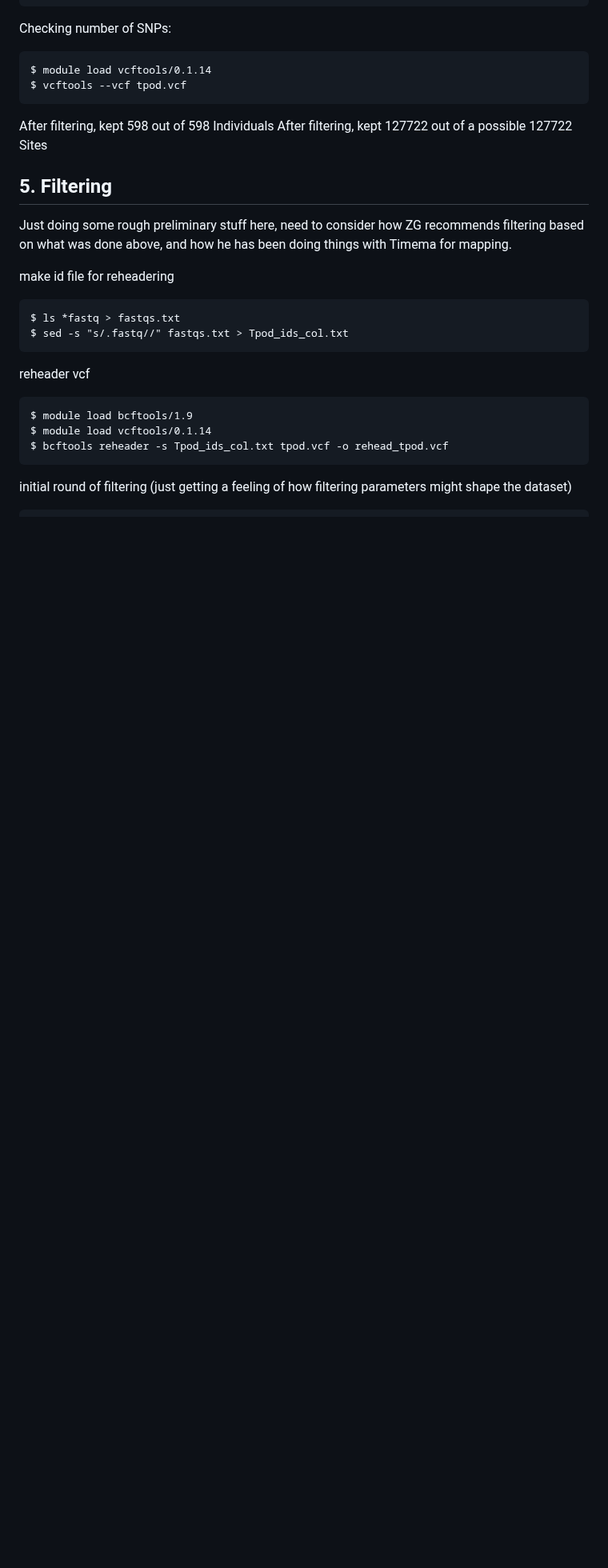
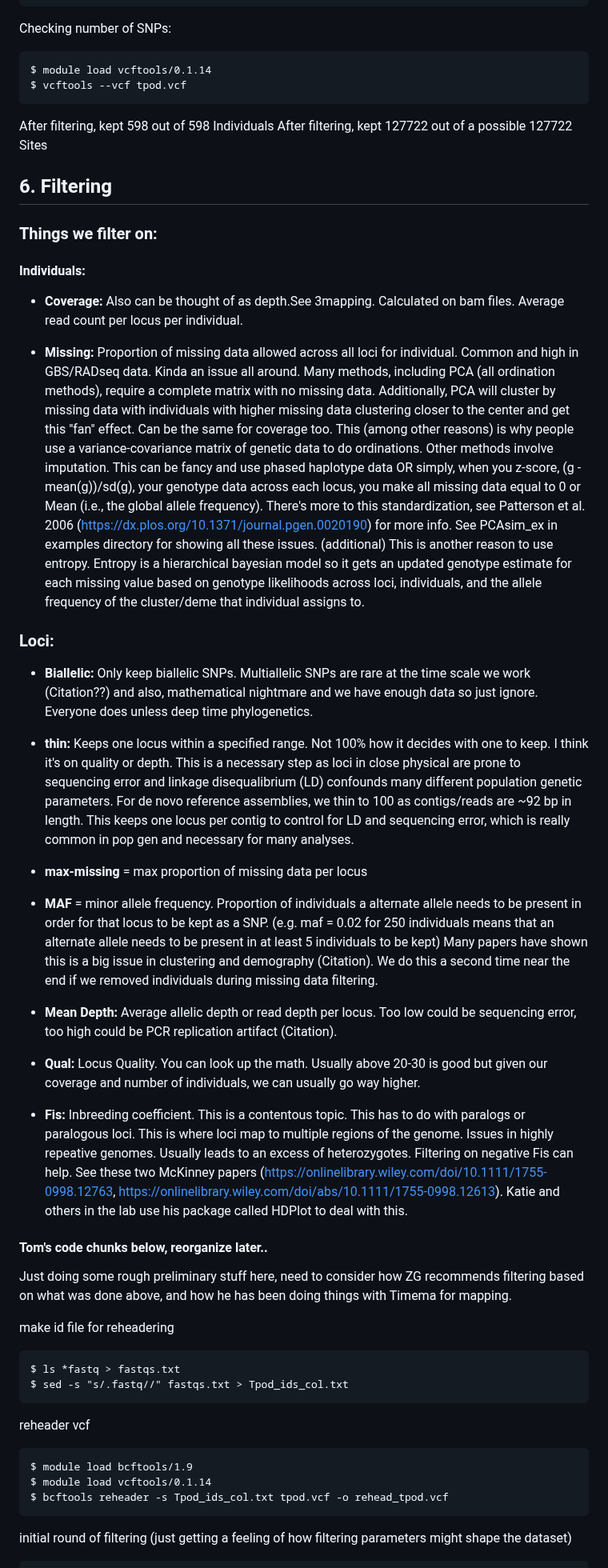
Before and after one commit to tparchman/lab, a Markdown page: KRLA_lab_meetings_workflow/README.md, the part around one of its changes. Shown at 80% size. Rendered like a GitHub page; blank space fills up the shorter version.

```diff
--- a/KRLA_lab_meetings_workflow/README.md
+++ b/KRLA_lab_meetings_workflow/README.md
@@ -547,7 +555,34 @@ Checking number of SNPs:
 After filtering, kept 598 out of 598 Individuals
 After filtering, kept 127722 out of a possible 127722 Sites
 
-## 5. Filtering
+## 6. Filtering
+
+### Things we filter on:
+
+#### Individuals:
+
++ **Coverage:** Also can be thought of as depth.See 3mapping. Calculated on bam files. Average read count per locus per individual.
+
++ **Missing:** Proportion of missing data allowed across all loci for individual. Common and high in GBS/RADseq data. Kinda an issue all around. Many methods, including PCA (all ordination methods), require a complete matrix with no missing data. Additionally, PCA will cluster by missing data with individuals with higher missing data clustering closer to the center and get this "fan" effect. Can be the same for coverage too. This (among other reasons) is why people use a variance-covariance matrix of genetic data to do ordinations. Other methods involve imputation. This can be fancy and use phased haplotype data OR simply, when you z-score, (g - mean(g))/sd(g), your genotype data across each locus, you make all missing data equal to 0 or Mean (i.e., the global allele frequency). There's more to this standardization, see Patterson et al. 2006 (https://dx.plos.org/10.1371/journal.pgen.0020190) for more info. See PCAsim_ex in examples directory for showing all these issues.
+(additional) This is another reason to use entropy. Entropy is a hierarchical bayesian model so it gets an updated genotype estimate for each missing value based on genotype likelihoods across loci, individuals, and the allele frequency of the cluster/deme that individual assigns to.
+
+### Loci:
+
++ **Biallelic:** Only keep biallelic SNPs. Multiallelic SNPs are rare at the time scale we work (Citation??) and also, mathematical nightmare and we have enough data so just ignore. Everyone does unless deep time phylogenetics.
+
++ **thin:** Keeps one locus within a specified range. Not 100% how it decides with one to keep. I think it's on quality or depth. This is a necessary step as loci in close physical are prone to sequencing error and linkage disequalibrium (LD) confounds many different population genetic parameters. For de novo reference assemblies, we thin to 100 as contigs/reads are ~92 bp in length. This keeps one locus per contig to control for LD and sequencing error, which is really common in pop gen and necessary for many analyses.
+
++ **max-missing** = max proportion of missing data per locus
+
++ **MAF** = minor allele frequency. Proportion of individuals a alternate allele needs to be present in order for that locus to be kept as a SNP. (e.g. maf = 0.02 for 250 individuals means that an alternate allele needs to be present in at least 5 individuals to be kept) Many papers have shown this is a big issue in clustering and demography (Citation). We do this a second time near the end if we removed individuals during missing data filtering.
+
++ **Mean Depth:** Average allelic depth or read depth per locus. Too low could be sequencing error, too high could be PCR replication artifact (Citation).
+
++ **Qual:** Locus Quality. You can look up the math. Usually above 20-30 is good but given our coverage and number of individuals, we can usually go way higher.
+
++ **Fis:** Inbreeding coefficient. This is a contentous topic. This has to do with paralogs or paralogous loci. This is where loci map to multiple regions of the genome. Issues in highly repeative genomes. Usually leads to an excess of heterozygotes. Filtering on negative Fis can help. See these two McKinney papers (https://onlinelibrary.wiley.com/doi/10.1111/1755-0998.12763, https://onlinelibrary.wiley.com/doi/abs/10.1111/1755-0998.12613). Katie and others in the lab use his package called HDPlot to deal with this.
+
+#### Tom's code chunks below, reorganize later..
 
 Just doing some rough preliminary stuff here, need to consider how ZG recommends filtering based on what was done above, and how he has been doing things with Timema for mapping.
 
```
Also changed, not shown: other parts of KRLA_lab_meetings_workflow/README.md (+32 -20 lines).
